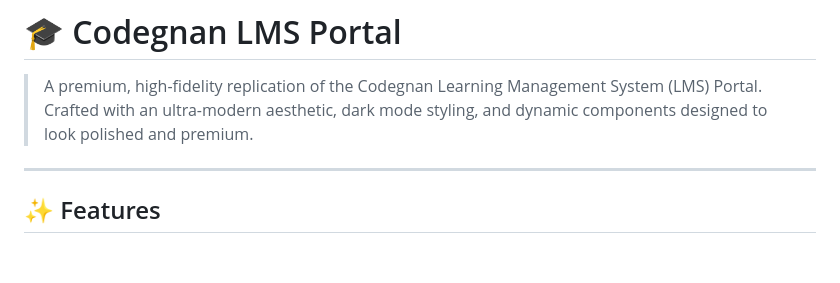
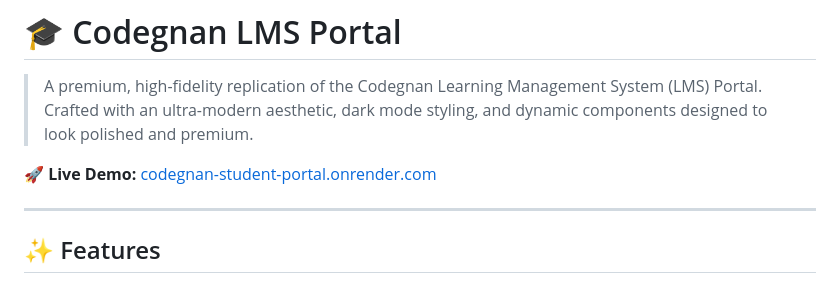
Before and after one commit to Shabber10/codegnan-student-portal, a Markdown page: README.md, the part around the change. Drawn GitHub-style; blank space fills up the shorter version.

Commit message:
Add live demo link to README.md 🚀

```diff
--- a/README.md
+++ b/README.md
@@ -1,6 +1,8 @@
 # 🎓 Codegnan LMS Portal
 
 > A premium, high-fidelity replication of the Codegnan Learning Management System (LMS) Portal. Crafted with an ultra-modern aesthetic, dark mode styling, and dynamic components designed to look polished and premium.
+
+🚀 **Live Demo:** [codegnan-student-portal.onrender.com](https://codegnan-student-portal.onrender.com/)
 
 ---
 
```
